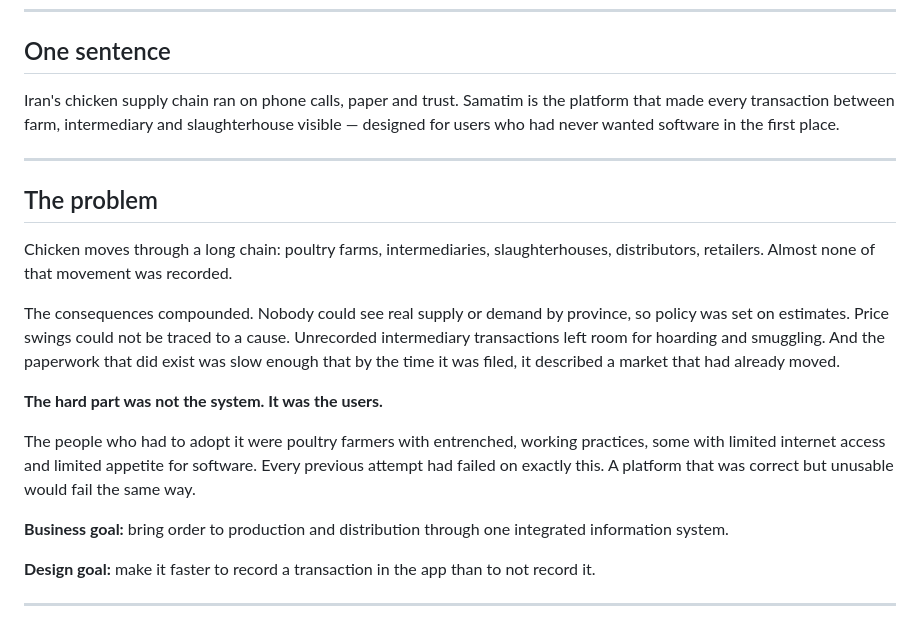
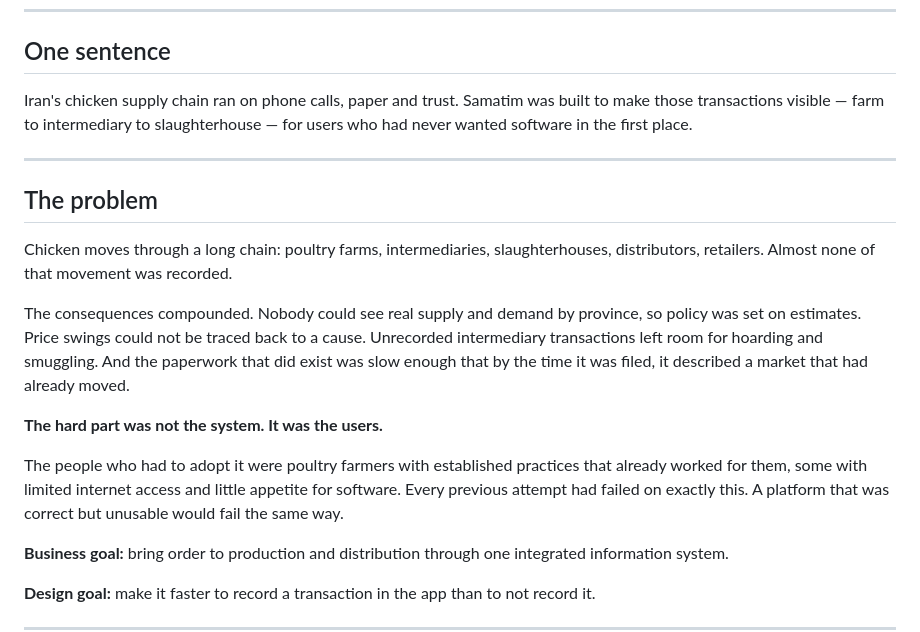
Before and after one commit to Hazelkhv/hazelkhv.github.io, a Markdown page: content/02-samatim.md, the part around one of its changes. GitHub-like rendering.

```diff
--- a/content/02-samatim.md
+++ b/content/02-samatim.md
@@ -18,9 +18,9 @@
 
 ## One sentence
 
-Iran's chicken supply chain ran on phone calls, paper and trust. Samatim is the platform
-that made every transaction between farm, intermediary and slaughterhouse visible — designed
-for users who had never wanted software in the first place.
+Iran's chicken supply chain ran on phone calls, paper and trust. Samatim was built to make
+those transactions visible — farm to intermediary to slaughterhouse — for users who had
+never wanted software in the first place.
 
 ---
 
@@ -29,18 +29,18 @@ for users who had never wanted software in the first place.
 Chicken moves through a long chain: poultry farms, intermediaries, slaughterhouses,
 distributors, retailers. Almost none of that movement was recorded.
 
-The consequences compounded. Nobody could see real supply or demand by province, so
-policy was set on estimates. Price swings could not be traced to a cause. Unrecorded
+The consequences compounded. Nobody could see real supply and demand by province, so policy
+was set on estimates. Price swings could not be traced back to a cause. Unrecorded
 intermediary transactions left room for hoarding and smuggling. And the paperwork that did
 exist was slow enough that by the time it was filed, it described a market that had already
 moved.
 
 **The hard part was not the system. It was the users.**
 
-The people who had to adopt it were poultry farmers with entrenched, working practices,
-some with limited internet access and limited appetite for software. Every previous attempt
-had failed on exactly this. A platform that was correct but unusable would fail the same
-way.
+The people who had to adopt it were poultry farmers with established practices that already
+worked for them, some with limited internet access and little appetite for software. Every
+previous attempt had failed on exactly this. A platform that was correct but unusable would
+fail the same way.
 
 **Business goal:** bring order to production and distribution through one integrated
 information system.
```
Also changed, not shown: other parts of content/02-samatim.md (+28 -28 lines).
